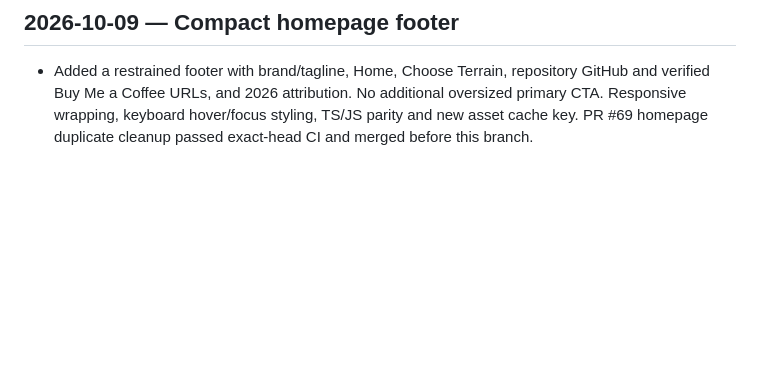
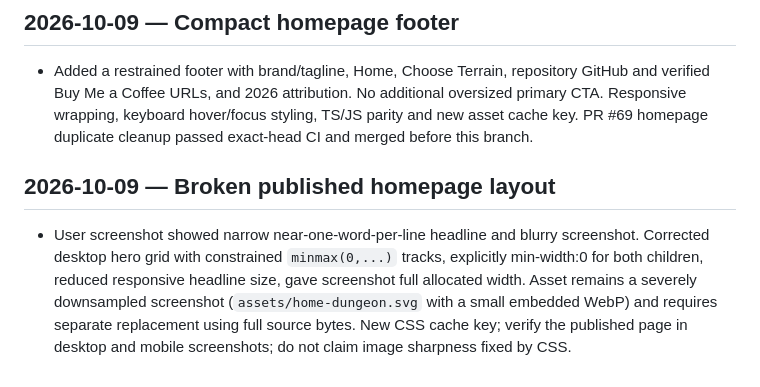
Before and after one commit to cbw29512/DNDblocksbattlemaps, a Markdown page: PROJECT_STATE.md, the part around the change. Rendered like a GitHub page; blank space fills up the shorter version.

Commit message:
Track broken hero screenshot layout and cache refresh

```diff
--- a/PROJECT_STATE.md
+++ b/PROJECT_STATE.md
@@ -643,3 +643,6 @@ The 108-type ordinary/player catalog checkpoint is green and live on the Pages t
 
 ## 2026-10-09 — Compact homepage footer
 - Added a restrained footer with brand/tagline, Home, Choose Terrain, repository GitHub and verified Buy Me a Coffee URLs, and 2026 attribution. No additional oversized primary CTA. Responsive wrapping, keyboard hover/focus styling, TS/JS parity and new asset cache key. PR #69 homepage duplicate cleanup passed exact-head CI and merged before this branch.
+
+## 2026-10-09 — Broken published homepage layout
+- User screenshot showed narrow near-one-word-per-line headline and blurry screenshot. Corrected desktop hero grid with constrained `minmax(0,...)` tracks, explicitly min-width:0 for both children, reduced responsive headline size, gave screenshot full allocated width. Asset remains a severely downsampled screenshot (`assets/home-dungeon.svg` with a small embedded WebP) and requires separate replacement using full source bytes. New CSS cache key; verify the published page in desktop and mobile screenshots; do not claim image sharpness fixed by CSS.
```
